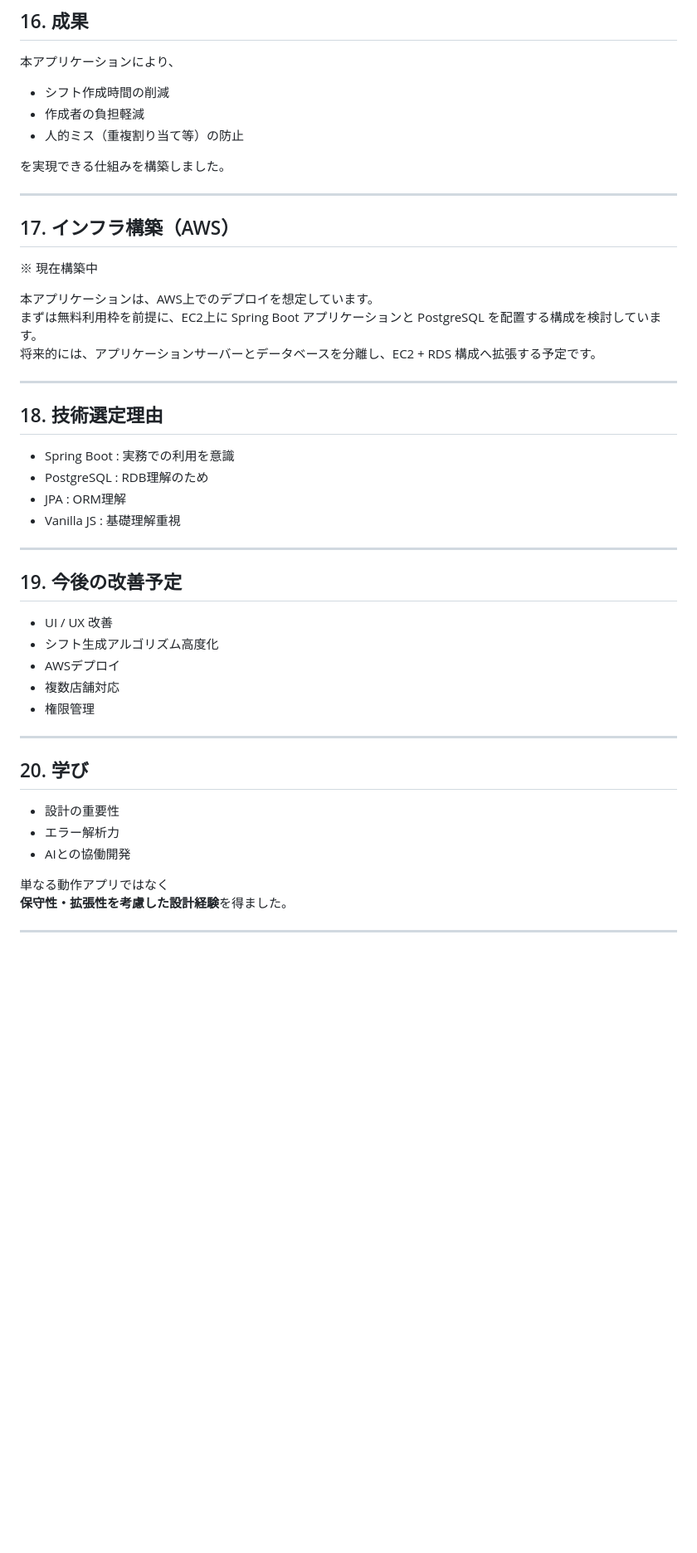
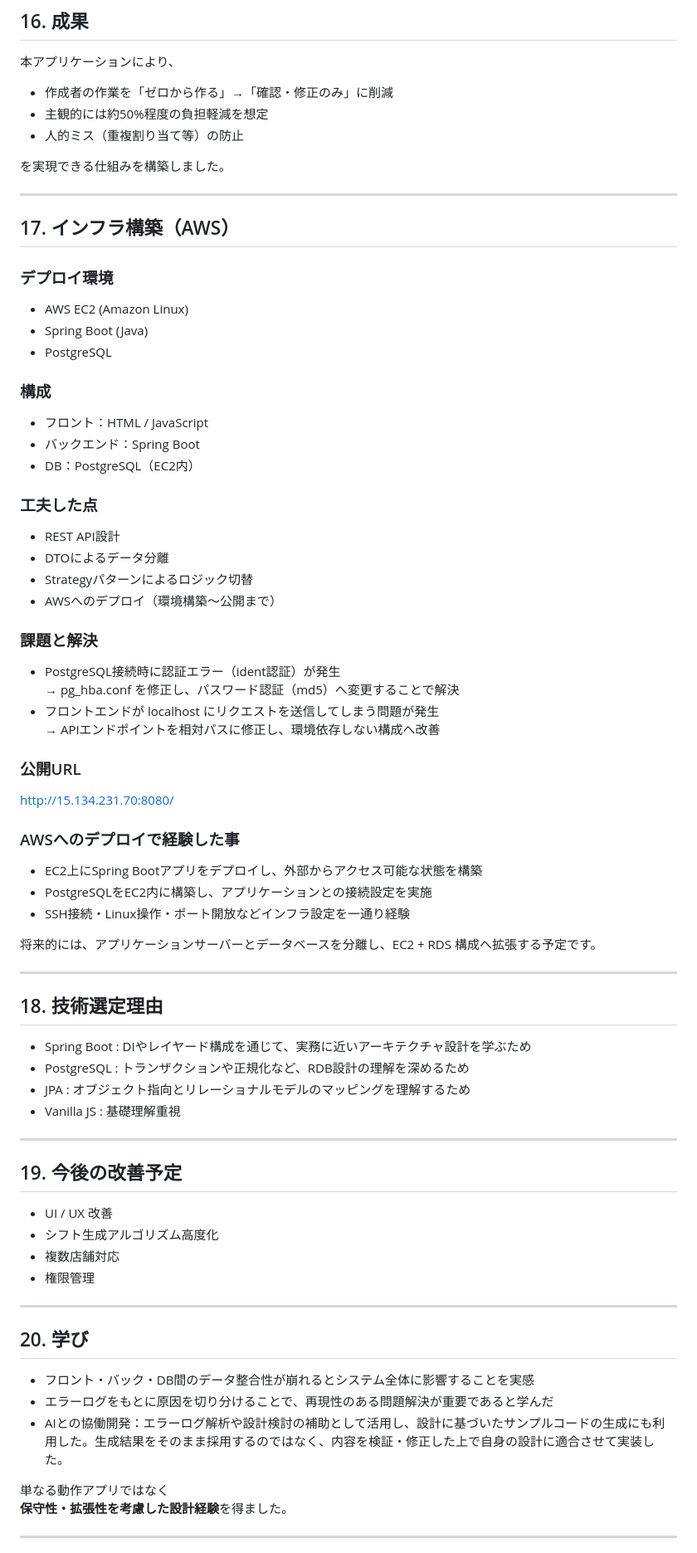
Before and after one commit to yuki2005/Shift-scheduling-web-app, a Markdown page: README.md, the part around one of its changes. Shown at 83% size. GitHub-like rendering; blank space fills up the shorter version.

```diff
--- a/README.md
+++ b/README.md
@@ -496,8 +507,8 @@ http://localhost:8080
 
 本アプリケーションにより、
 
-- シフト作成時間の削減
-- 作成者の負担軽減
+- 作成者の作業を「ゼロから作る」→「確認・修正のみ」に削減
+- 主観的には約50%程度の負担軽減を想定
 - 人的ミス（重複割り当て等）の防止
 
 を実現できる仕組みを構築しました。
@@ -506,19 +517,45 @@ http://localhost:8080
 
 ## 17. インフラ構築（AWS）
 
-※ 現在構築中
+### デプロイ環境
+- AWS EC2 (Amazon Linux)
+- Spring Boot (Java)
+- PostgreSQL
 
-本アプリケーションは、AWS上でのデプロイを想定しています。
-まずは無料利用枠を前提に、EC2上に Spring Boot アプリケーションと PostgreSQL を配置する構成を検討しています。
+### 構成
+- フロント：HTML / JavaScript
+- バックエンド：Spring Boot
+- DB：PostgreSQL（EC2内）
+
+### 工夫した点
+- REST API設計
+- DTOによるデータ分離
+- Strategyパターンによるロジック切替
+- AWSへのデプロイ（環境構築〜公開まで）
+
+### 課題と解決
+- PostgreSQL接続時に認証エラー（ident認証）が発生
+  → pg_hba.conf を修正し、パスワード認証（md5）へ変更することで解決
+- フロントエンドが localhost にリクエストを送信してしまう問題が発生
+  → APIエンドポイントを相対パスに修正し、環境依存しない構成へ改善
+
+### 公開URL
+http://15.134.231.70:8080/
+
+### AWSへのデプロイで経験した事
+- EC2上にSpring Bootアプリをデプロイし、外部からアクセス可能な状態を構築
+- PostgreSQLをEC2内に構築し、アプリケーションとの接続設定を実施
+- SSH接続・Linux操作・ポート開放などインフラ設定を一通り経験
+
 将来的には、アプリケーションサーバーとデータベースを分離し、EC2 + RDS 構成へ拡張する予定です。
 
 ---
 
 ## 18. 技術選定理由
 
-- Spring Boot : 実務での利用を意識
-- PostgreSQL : RDB理解のため
-- JPA : ORM理解
+- Spring Boot : DIやレイヤード構成を通じて、実務に近いアーキテクチャ設計を学ぶため
+- PostgreSQL : トランザクションや正規化など、RDB設計の理解を深めるため
+- JPA : オブジェクト指向とリレーショナルモデルのマッピングを理解するため
 - Vanilla JS : 基礎理解重視
 
 ---
@@ -529,7 +566,6 @@ http://localhost:8080
 
 - UI / UX 改善
 - シフト生成アルゴリズム高度化
-- AWSデプロイ
 - 複数店舗対応
 - 権限管理
 
@@ -537,9 +573,9 @@ http://localhost:8080
 
 ## 20. 学び
 
-- 設計の重要性
-- エラー解析力
-- AIとの協働開発
+- フロント・バック・DB間のデータ整合性が崩れるとシステム全体に影響することを実感
+- エラーログをもとに原因を切り分けることで、再現性のある問題解決が重要であると学んだ
+- AIとの協働開発：エラーログ解析や設計検討の補助として活用し、設計に基づいたサンプルコードの生成にも利用した。生成結果をそのまま採用するのではなく、内容を検証・修正した上で自身の設計に適合させて実装した。
 
 単なる動作アプリではなく
 **保守性・拡張性を考慮した設計経験**を得ました。
```
Also changed, not shown: other parts of README.md (+12 -1 lines).
